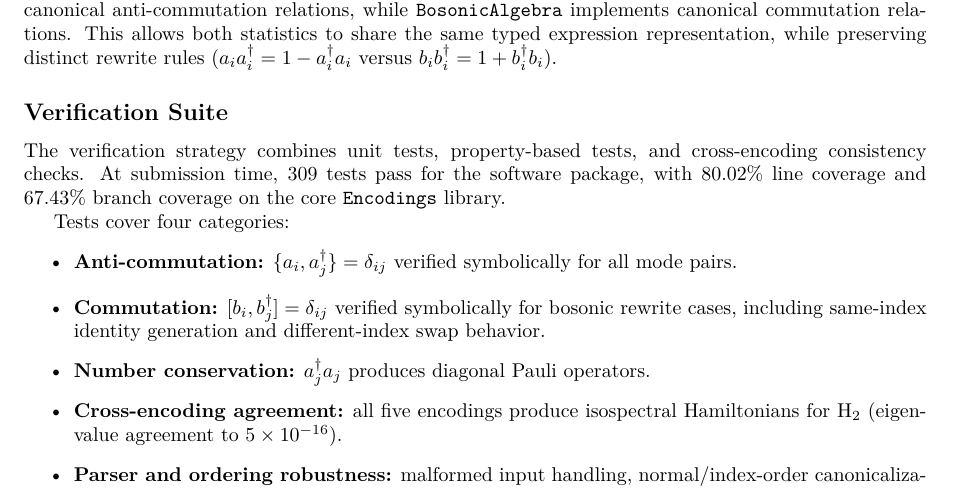
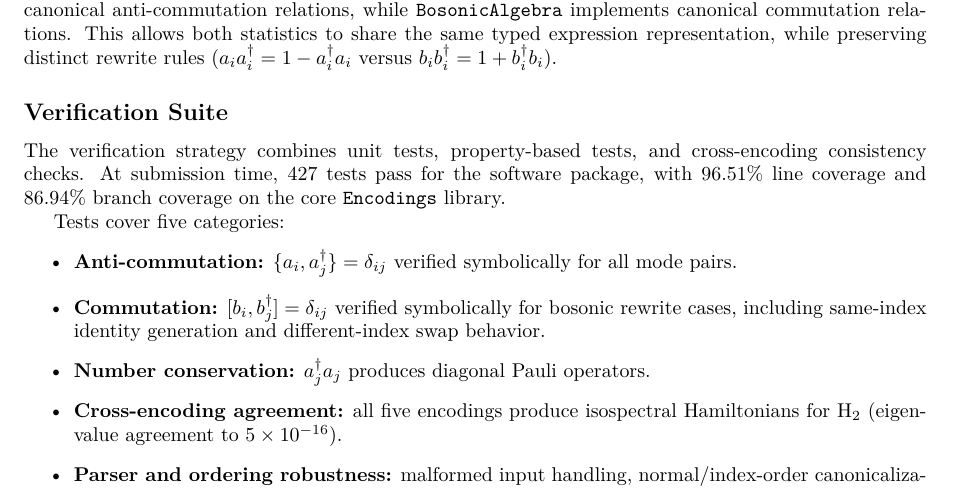
Before and after one commit to johnazariah/encodings, a LaTeX document (.research/paper-software/paper.tex): part of page 3 of 4, cut so that both start at the same text. Compiled offline with pdfLaTeX.

Commit message:
chore(devcontainer): add jq; docs(paper): refresh software metrics

```diff
--- a/.research/paper-software/paper.tex
+++ b/.research/paper-software/paper.tex
@@ -219,11 +219,11 @@ $b_i b_i^\dagger = 1 + b_i^\dagger b_i$).
 \subsection*{Verification Suite}
 
 The verification strategy combines unit tests, property-based tests, and
-cross-encoding consistency checks.  At submission time, 309 tests pass
-for the software package, with 80.02\% line coverage and 67.43\% branch
+cross-encoding consistency checks.  At submission time, 427 tests pass
+for the software package, with 96.51\% line coverage and 86.94\% branch
 coverage on the core \texttt{Encodings} library.
 
-Tests cover four categories:
+Tests cover five categories:
 \begin{itemize}
   \item \textbf{Anti-commutation:}
     $\{a_i, a^\dagger_j\} = \delta_{ij}$ verified symbolically for all
```
Also changed, not shown: .research/paper-software/paper.pdf, .research/paper-software/paper.tex (4 more changed lines), 1 other file.
